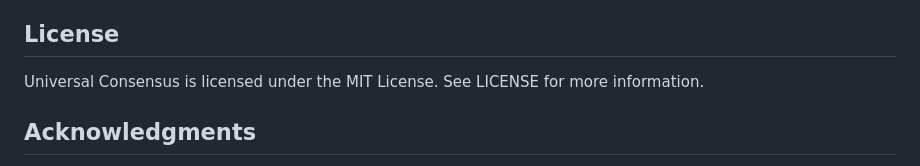
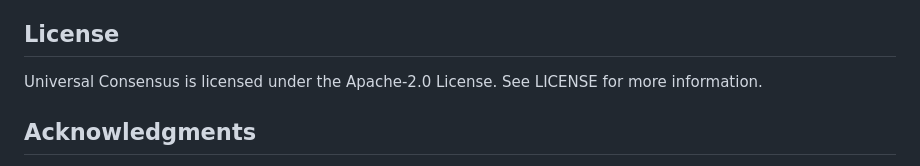
Before and after one commit to KOSASIH/universal-consensus, a Markdown page: README.md, the part around the change. Drawn GitHub-style.

```diff
--- a/README.md
+++ b/README.md
@@ -63,7 +63,7 @@ Join our community of developers, researchers, and blockchain enthusiasts to sta
 - Twitter: https://twitter.com/universalconsensus
 
 ## License
-Universal Consensus is licensed under the MIT License. See LICENSE for more information.
+Universal Consensus is licensed under the Apache-2.0 License. See LICENSE for more information.
 
 ## Acknowledgments
 
```
